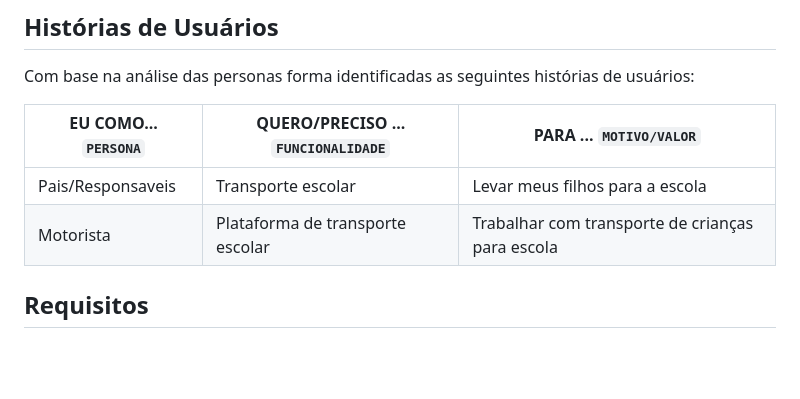
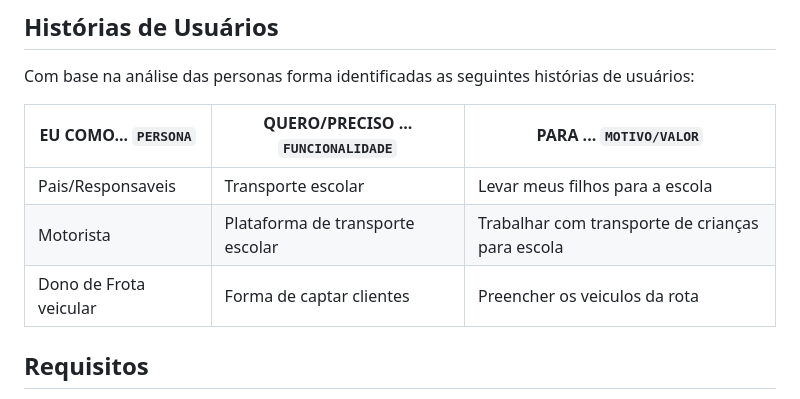
Before and after one commit to ICEI-PUC-Minas-PCO-SI/pco-si-2023-1-p1-proj-web-t2-g2-transpeste, a Markdown page: docs/especification.md, the part around the change. Rendered like a GitHub page; blank space fills up the shorter version.

```diff
--- a/docs/especification.md
+++ b/docs/especification.md
@@ -29,6 +29,7 @@ Com base na análise das personas forma identificadas as seguintes histórias de
 |--------------------|------------------------------------|----------------------------------------|
 |Pais/Responsaveis  | Transporte escolar           | Levar meus filhos para a escola               |
 |Motorista       | Plataforma de transporte escolar                 | Trabalhar com transporte de crianças para escola |
+|Dono de Frota veicular      | Forma de captar clientes                 | Preencher os veiculos da rota |
 
 
 
```
